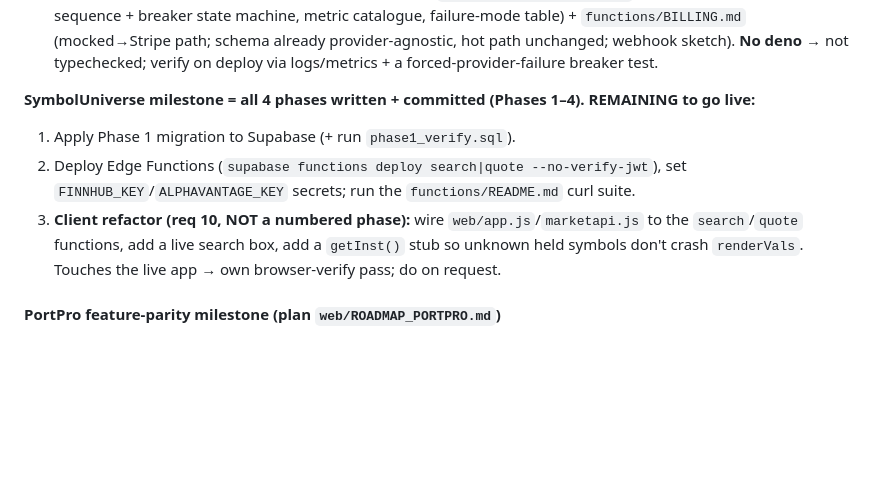
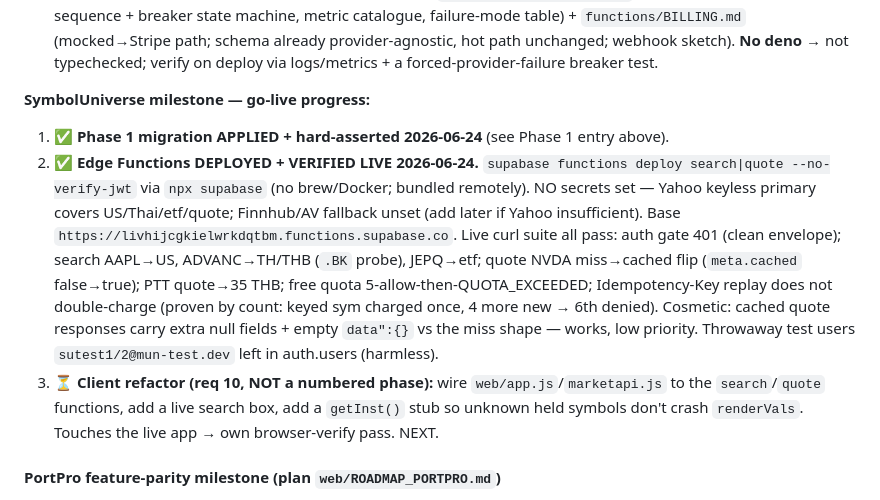
Before and after one commit to shadowun355/Mun, a Markdown page: handoff.md, the part around the change. Rendered like a GitHub page; blank space fills up the shorter version.

Commit message:
docs: Edge Functions deployed + verified live (SymbolUniverse step 2)

```diff
--- a/handoff.md
+++ b/handoff.md
@@ -132,14 +132,23 @@ no SET list to maintain.
   path unchanged; webhook sketch). **No deno** → not typechecked; verify on deploy via
   logs/metrics + a forced-provider-failure breaker test.
 
-**SymbolUniverse milestone = all 4 phases written + committed (Phases 1–4). REMAINING to go live:**
-  1. Apply Phase 1 migration to Supabase (+ run `phase1_verify.sql`).
-  2. Deploy Edge Functions (`supabase functions deploy search|quote --no-verify-jwt`),
-     set `FINNHUB_KEY`/`ALPHAVANTAGE_KEY` secrets; run the `functions/README.md` curl suite.
-  3. **Client refactor (req 10, NOT a numbered phase):** wire `web/app.js`/`marketapi.js`
+**SymbolUniverse milestone — go-live progress:**
+  1. ✅ **Phase 1 migration APPLIED + hard-asserted 2026-06-24** (see Phase 1 entry above).
+  2. ✅ **Edge Functions DEPLOYED + VERIFIED LIVE 2026-06-24.** `supabase functions deploy
+     search|quote --no-verify-jwt` via `npx supabase` (no brew/Docker; bundled remotely).
+     NO secrets set — Yahoo keyless primary covers US/Thai/etf/quote; Finnhub/AV fallback
+     unset (add later if Yahoo insufficient). Base `https://livhijcgkielwrkdqtbm.functions.supabase.co`.
+     Live curl suite all pass: auth gate 401 (clean envelope); search AAPL→US, ADVANC→TH/THB
+     (`.BK` probe), JEPQ→etf; quote NVDA miss→cached flip (`meta.cached` false→true);
+     PTT quote→35 THB; free quota 5-allow-then-QUOTA_EXCEEDED; Idempotency-Key replay does
+     not double-charge (proven by count: keyed sym charged once, 4 more new → 6th denied).
+     Cosmetic: cached quote responses carry extra null fields + empty `data":{}` vs the miss
+     shape — works, low priority. Throwaway test users `sutest1/2@mun-test.dev` left in
+     auth.users (harmless).
+  3. ⏳ **Client refactor (req 10, NOT a numbered phase):** wire `web/app.js`/`marketapi.js`
      to the `search`/`quote` functions, add a live search box, add a `getInst()` stub so
      unknown held symbols don't crash `renderVals`. Touches the live app → own
-     browser-verify pass; do on request.
+     browser-verify pass. NEXT.
 
 #### PortPro feature-parity milestone (plan `web/ROADMAP_PORTPRO.md`)
 8-phase clean-room push to match portpro.app capabilities (NOT its look — Mun keeps its
```
